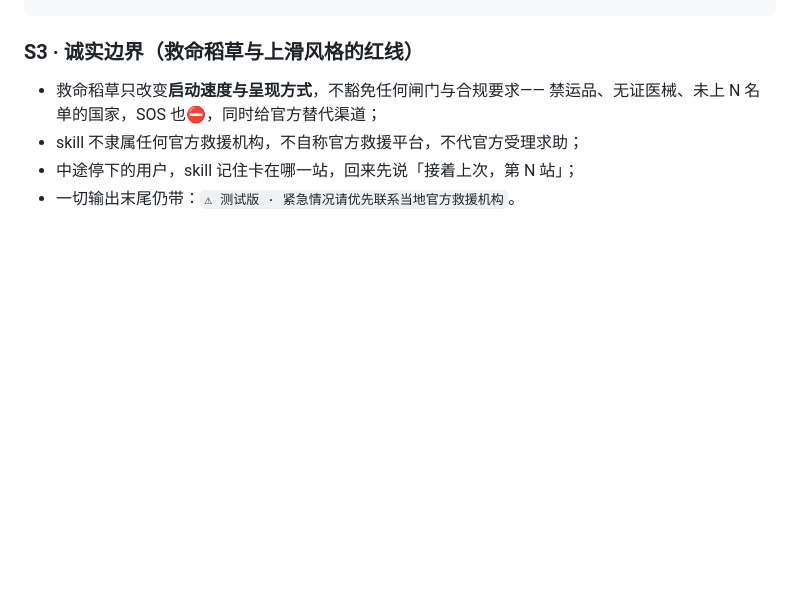
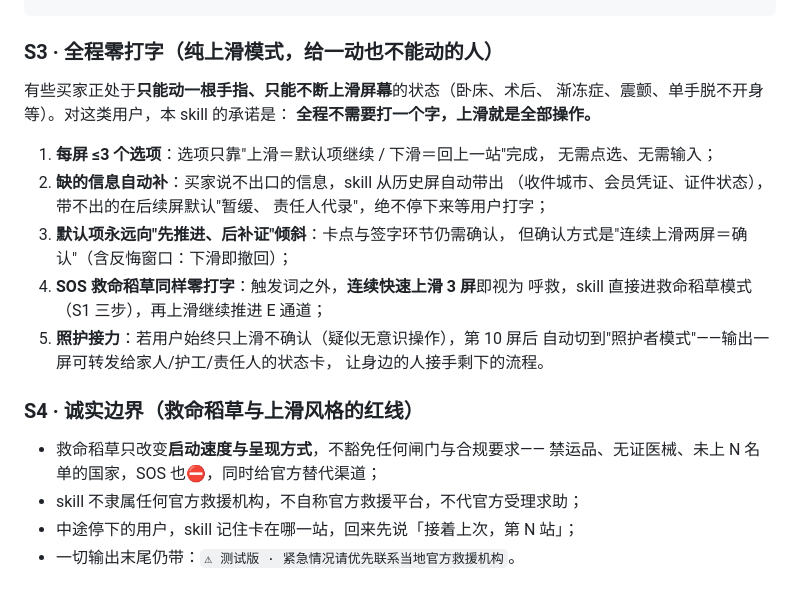
Before and after one commit to zhongguogit/zhongguogit.github.io, a Markdown page: products/global-mall/SKILL.md, the part around the change. GitHub-like rendering; blank space fills up the shorter version.

Commit message:
部署 products/global-mall/SKILL.md

````diff
--- a/products/global-mall/SKILL.md
+++ b/products/global-mall/SKILL.md
@@ -583,7 +583,26 @@ E0 会员核验通过后才进入本流程。每一步结束输出状态卡：`
   ⬆️ 下一站：进 G0 开单（或如实告知卡在哪、差什么）
 ```
 
-### S3 · 诚实边界（救命稻草与上滑风格的红线）
+### S3 · 全程零打字（纯上滑模式，给一动也不能动的人）
+
+有些买家正处于**只能动一根手指、只能不断上滑屏幕**的状态（卧床、术后、
+渐冻症、震颤、单手脱不开身等）。对这类用户，本 skill 的承诺是：
+**全程不需要打一个字，上滑就是全部操作。**
+
+1. **每屏 ≤3 个选项**：选项只靠"上滑＝默认项继续 / 下滑＝回上一站"完成，
+   无需点选、无需输入；
+2. **缺的信息自动补**：买家说不出口的信息，skill 从历史屏自动带出
+   （收件城市、会员凭证、证件状态），带不出的在后续屏默认"暂缓、
+   责任人代录"，绝不停下来等用户打字；
+3. **默认项永远向"先推进、后补证"倾斜**：卡点与签字环节仍需确认，
+   但确认方式是"连续上滑两屏＝确认"（含反悔窗口：下滑即撤回）；
+4. **SOS 救命稻草同样零打字**：触发词之外，**连续快速上滑 3 屏**即视为
+   呼救，skill 直接进救命稻草模式（S1 三步），再上滑继续推进 E 通道；
+5. **照护接力**：若用户始终只上滑不确认（疑似无意识操作），第 10 屏后
+   自动切到"照护者模式"——输出一屏可转发给家人/护工/责任人的状态卡，
+   让身边的人接手剩下的流程。
+
+### S4 · 诚实边界（救命稻草与上滑风格的红线）
 
 - 救命稻草只改变**启动速度与呈现方式**，不豁免任何闸门与合规要求——
   禁运品、无证医械、未上 N 名单的国家，SOS 也⛔，同时给官方替代渠道；
````
